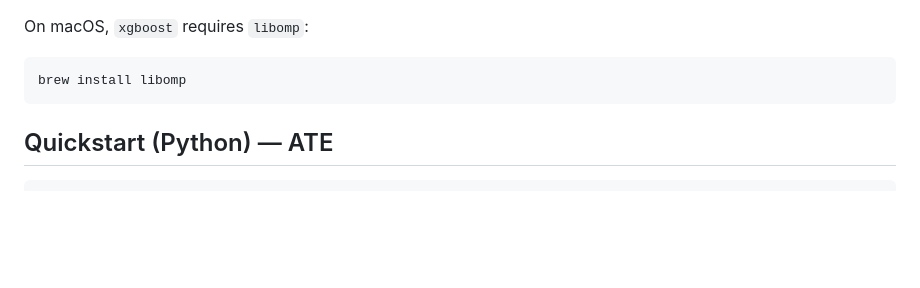
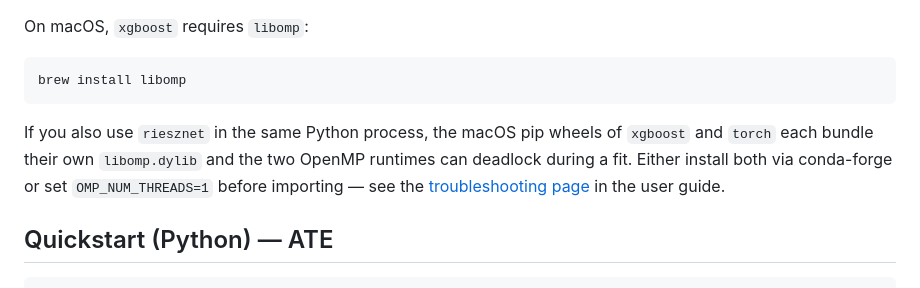
Before and after one commit to rieszreg/rieszboost, a Markdown page: README.md, the part around the change. GitHub-like rendering; blank space fills up the shorter version.

Commit message:
Document libomp coexistence with riesznet in install section
Add a one-paragraph pointer in the install section noting that combining
rieszboost and riesznet in one Python process exposes the upstream
xgboost+torch macOS-wheel libomp duplication, with conda-forge and
OMP_NUM_THREADS=1 as workarounds. Full discussion lives on the rieszreg
troubleshooting page.

Co-Authored-By: Claude Opus 4.7 (1M context) <noreply@anthropic.com>

````diff
--- a/README.md
+++ b/README.md
@@ -30,6 +30,8 @@ On macOS, `xgboost` requires `libomp`:
 ```sh
 brew install libomp
 ```
+
+If you also use `riesznet` in the same Python process, the macOS pip wheels of `xgboost` and `torch` each bundle their own `libomp.dylib` and the two OpenMP runtimes can deadlock during a fit. Either install both via conda-forge or set `OMP_NUM_THREADS=1` before importing — see the [troubleshooting page](https://rieszreg.github.io/rieszreg/troubleshooting.html) in the user guide.
 
 ## Quickstart (Python) — ATE
 
````
